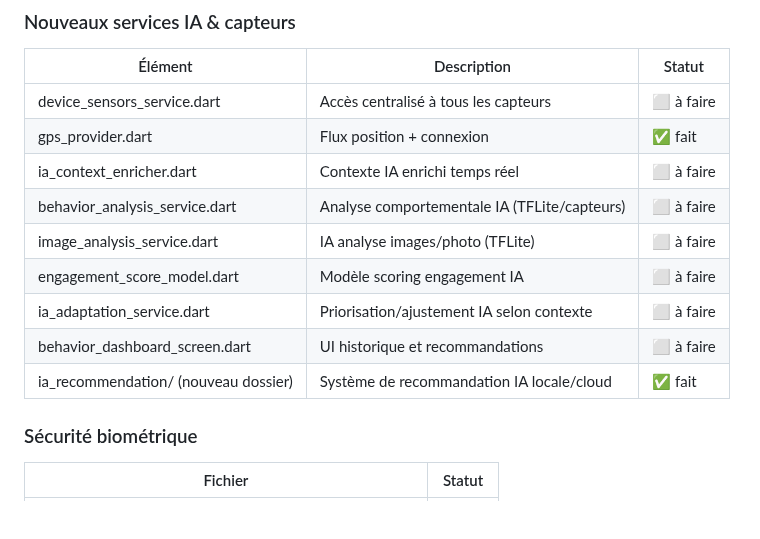
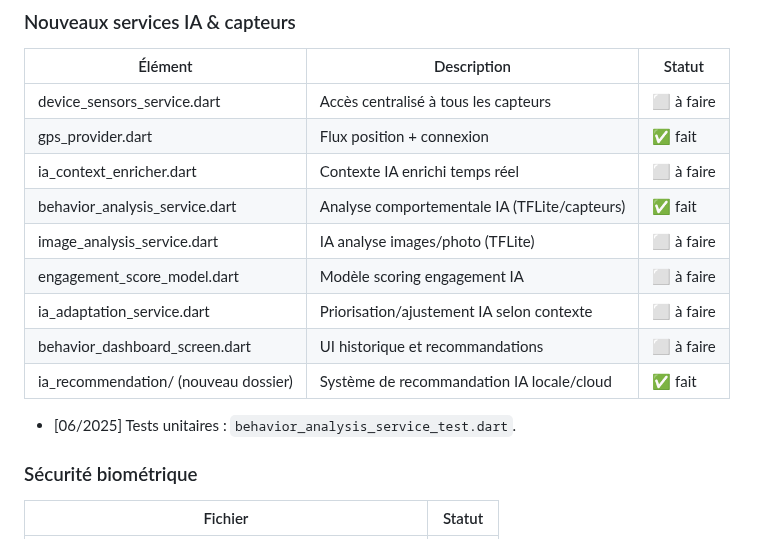
Before and after one commit to anisphere13/anisphere, a Markdown page: docs/noyau_suivi.md, the part around the change. Drawn GitHub-style; blank space fills up the shorter version.

Commit message:
docs: mark behavior analysis service done

```diff
--- a/docs/noyau_suivi.md
+++ b/docs/noyau_suivi.md
@@ -188,12 +188,14 @@ AniSphère introduit une authentification biométrique (empreinte digitale ou re
 | device_sensors_service.dart | Accès centralisé à tous les capteurs | ⬜ à faire |
 | gps_provider.dart | Flux position + connexion | ✅ fait |
 | ia_context_enricher.dart | Contexte IA enrichi temps réel | ⬜ à faire |
-| behavior_analysis_service.dart | Analyse comportementale IA (TFLite/capteurs) | ⬜ à faire |
+| behavior_analysis_service.dart | Analyse comportementale IA (TFLite/capteurs) | ✅ fait |
 | image_analysis_service.dart | IA analyse images/photo (TFLite) | ⬜ à faire |
 | engagement_score_model.dart | Modèle scoring engagement IA | ⬜ à faire |
 | ia_adaptation_service.dart | Priorisation/ajustement IA selon contexte | ⬜ à faire |
 | behavior_dashboard_screen.dart | UI historique et recommandations | ⬜ à faire |
 | ia_recommendation/ (nouveau dossier) | Système de recommandation IA locale/cloud | ✅ fait |
+
+- [06/2025] Tests unitaires : `behavior_analysis_service_test.dart`.
 
 ### Sécurité biométrique
 | Fichier | Statut |
```
